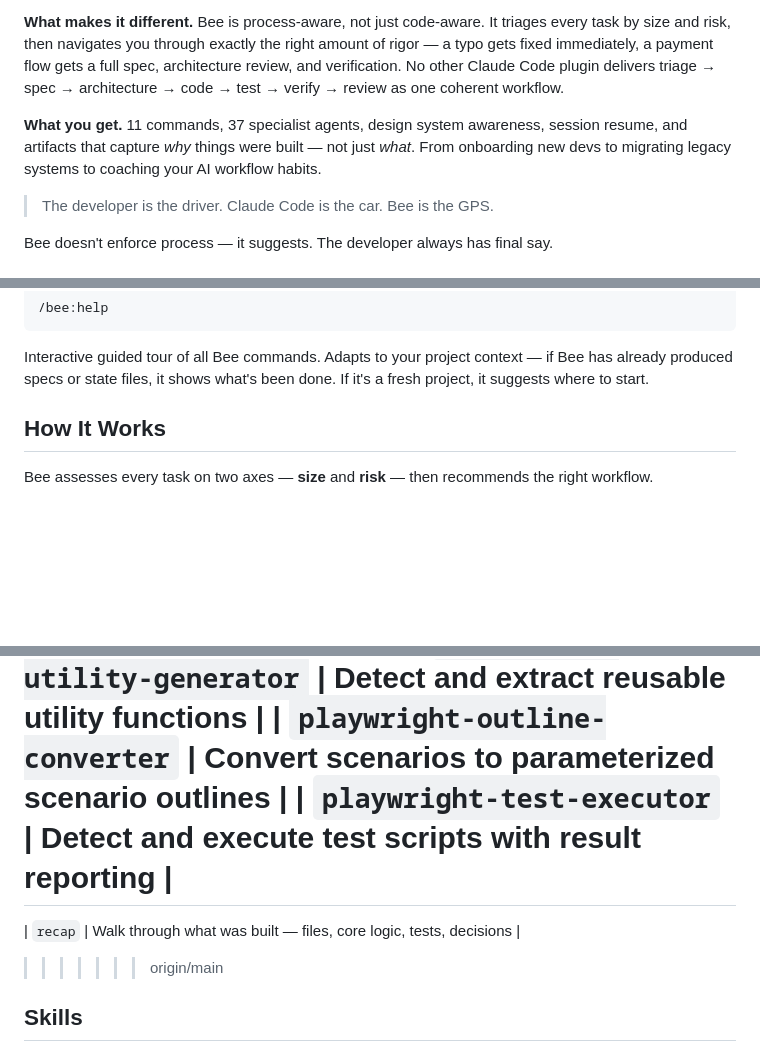
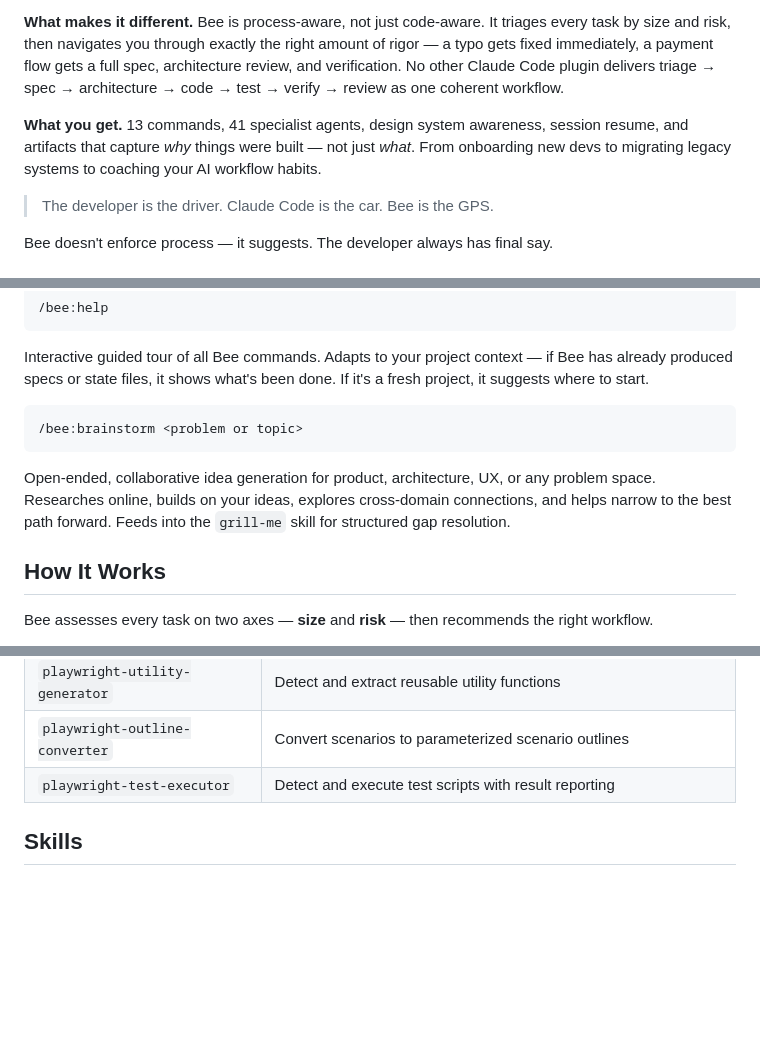
Before and after one commit to incubyte/claude-plugins, a Markdown page: bee/README.md, 3 parts joined by grey strips. GitHub-like rendering; blank space fills up the shorter version.

````diff
--- a/bee/README.md
+++ b/bee/README.md
@@ -6,7 +6,7 @@ Bee is a Claude Code plugin that brings spec-driven engineering discipline to AI
 
 **What makes it different.** Bee is process-aware, not just code-aware. It triages every task by size and risk, then navigates you through exactly the right amount of rigor — a typo gets fixed immediately, a payment flow gets a full spec, architecture review, and verification. No other Claude Code plugin delivers triage → spec → architecture → code → test → verify → review as one coherent workflow.
 
-**What you get.** 11 commands, 37 specialist agents, design system awareness, session resume, and artifacts that capture _why_ things were built — not just _what_. From onboarding new devs to migrating legacy systems to coaching your AI workflow habits.
+**What you get.** 13 commands, 41 specialist agents, design system awareness, session resume, and artifacts that capture _why_ things were built — not just _what_. From onboarding new devs to migrating legacy systems to coaching your AI workflow habits.
 
 > The developer is the driver. Claude Code is the car. Bee is the GPS.
 
@@ -193,6 +193,12 @@ Generate Playwright-BDD test automation from Gherkin feature files. Full 5-phase
 
 Interactive guided tour of all Bee commands. Adapts to your project context — if Bee has already produced specs or state files, it shows what's been done. If it's a fresh project, it suggests where to start.
 
+```
+/bee:brainstorm <problem or topic>
+```
+
+Open-ended, collaborative idea generation for product, architecture, UX, or any problem space. Researches online, builds on your ideas, explores cross-domain connections, and helps narrow to the best path forward. Feeds into the `grill-me` skill for structured gap resolution.
+
 ## How It Works
 
 Bee assesses every task on two axes — **size** and **risk** — then recommends the right workflow.
@@ -278,9 +280,6 @@ Bee ships with 27 specialist agents:
 | `playwright-utility-generator` | Detect and extract reusable utility functions                             |
 | `playwright-outline-converter` | Convert scenarios to parameterized scenario outlines                      |
 | `playwright-test-executor`  | Detect and execute test scripts with result reporting                        |
-=======
-| `recap`                     | Walk through what was built — files, core logic, tests, decisions            |
->>>>>>> origin/main
 
 ## Skills
 
````
Also changed, not shown: other parts of bee/README.md (+15 -8 lines).
